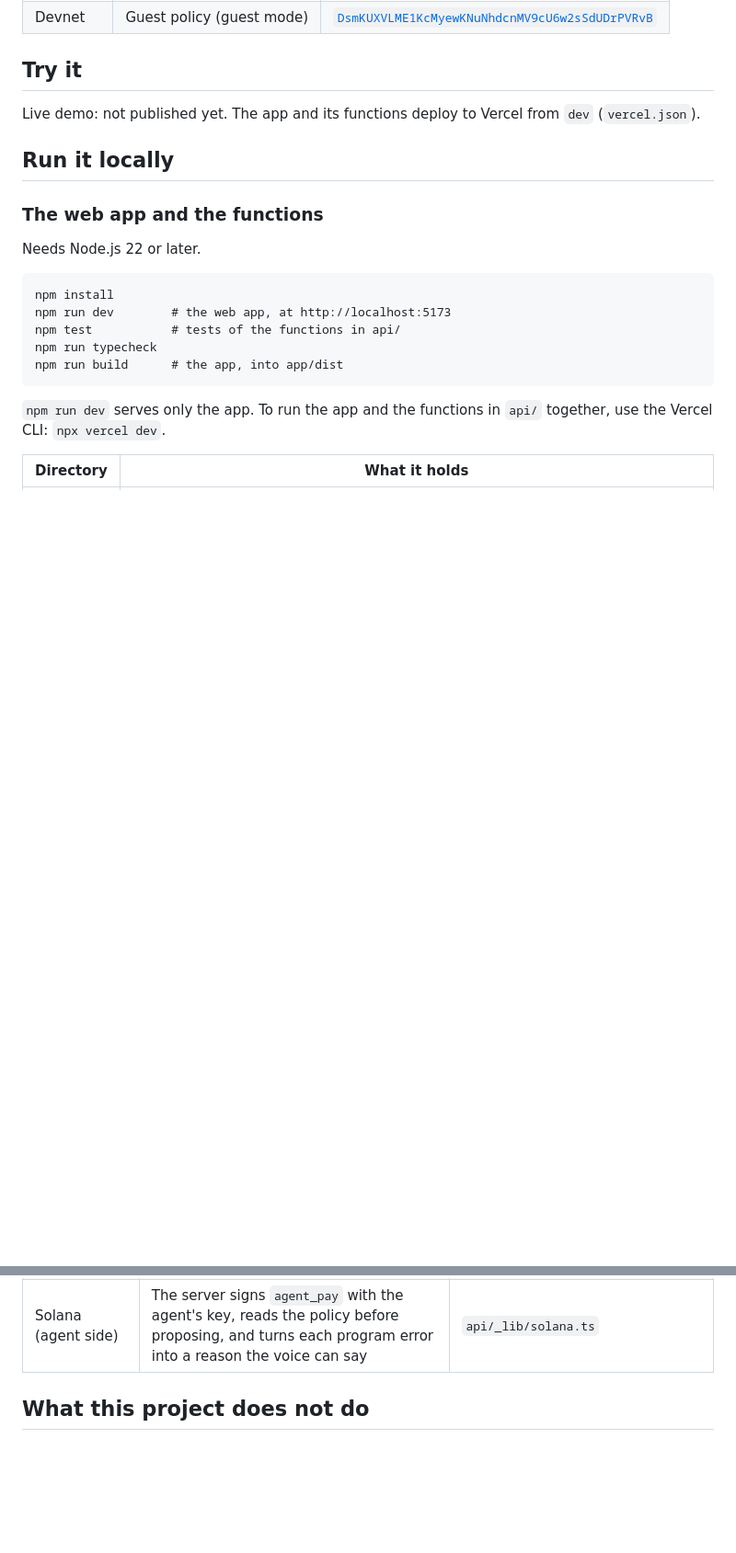
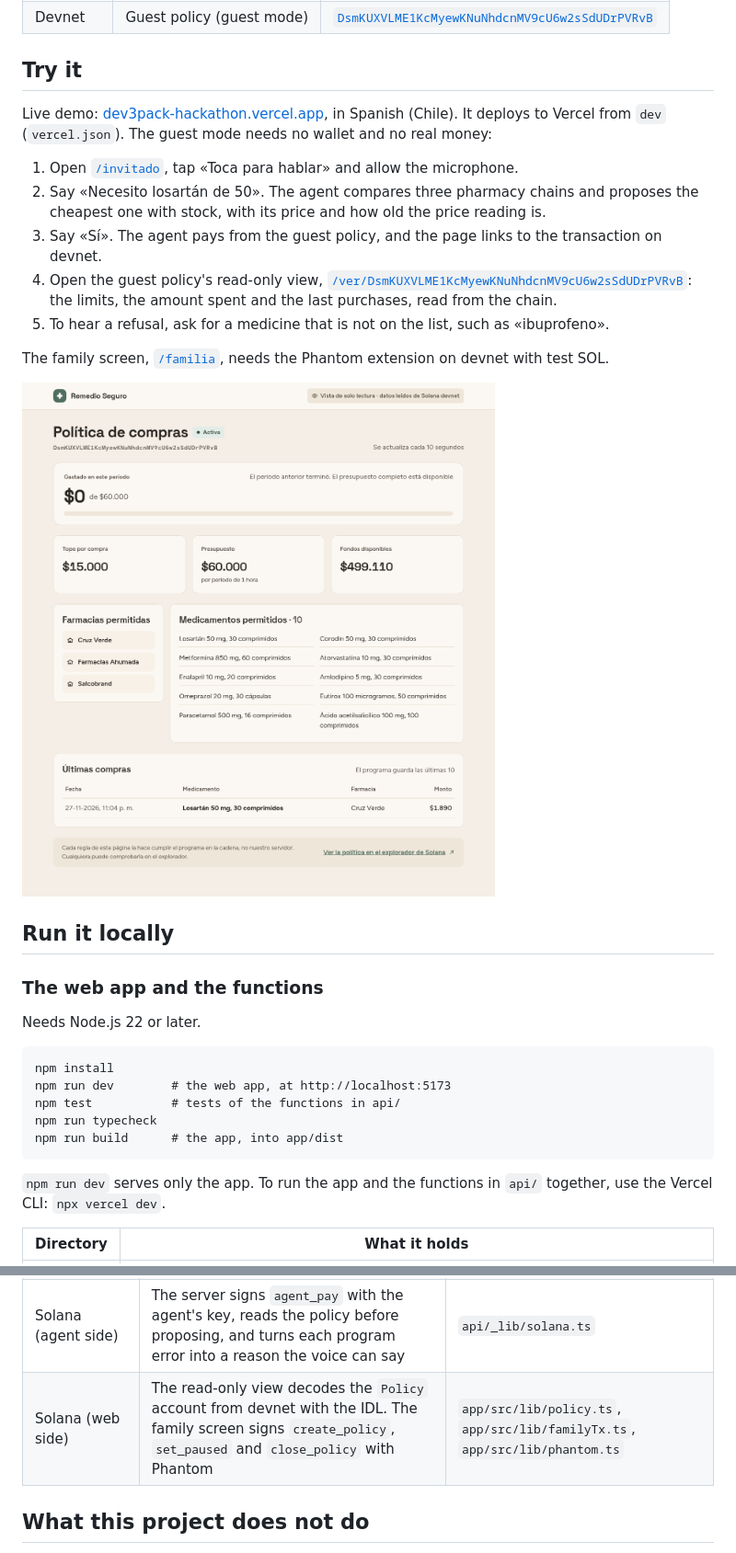
Before and after one commit to sxbast1anCZ/dev3pack-hackathon, a Markdown page: README.md, 2 parts joined by grey strips. Shown at 92% size. Rendered like a GitHub page; pictures changed too: docs/images/policy-view.png (added); blank space fills up the shorter version.

```diff
--- a/README.md
+++ b/README.md
@@ -52,7 +87,21 @@ pesos.
 
 ## Try it
 
-Live demo: not published yet. The app and its functions deploy to Vercel from `dev` (`vercel.json`).
+Live demo: [dev3pack-hackathon.vercel.app](https://dev3pack-hackathon.vercel.app), in Spanish (Chile). It deploys to Vercel from
+`dev` (`vercel.json`). The guest mode needs no wallet and no real money:
+
+1. Open [`/invitado`](https://dev3pack-hackathon.vercel.app/invitado), tap «Toca para hablar» and allow the microphone.
+2. Say «Necesito losartán de 50». The agent compares three pharmacy chains and proposes the cheapest
+   one with stock, with its price and how old the price reading is.
+3. Say «Sí». The agent pays from the guest policy, and the page links to the transaction on devnet.
+4. Open the guest policy's read-only view,
+   [`/ver/DsmKUXVLME1KcMyewKNuNhdcnMV9cU6w2sSdUDrPVRvB`](https://dev3pack-hackathon.vercel.app/ver/DsmKUXVLME1KcMyewKNuNhdcnMV9cU6w2sSdUDrPVRvB): the limits, the
+   amount spent and the last purchases, read from the chain.
+5. To hear a refusal, ask for a medicine that is not on the list, such as «ibuprofeno».
+
+The family screen, [`/familia`](https://dev3pack-hackathon.vercel.app/familia), needs the Phantom extension on devnet with test SOL.
+
+![The read-only view of the guest policy, read from Solana devnet](docs/images/policy-view.png)
 
 ## Run it locally
 
@@ -171,6 +246,7 @@ Filled in only when the integration runs. Each row names the file where it lives
 | Supabase | The agent's server reads the catalog, prices and pharmacy addresses, and stores each quote. A quote is claimed in one conditional update, so it pays at most once | `api/_lib/catalog.ts`, `api/_lib/quotes.ts`, `api/_lib/pharmacies.ts` |
 | ElevenLabs | The voice agent the older person talks to, in Spanish (Chile). It calls three webhook tools on our server, `search_prices`, `propose_purchase` and `confirm_purchase`, each with a shared secret header. The page starts the conversation with the policy as a dynamic variable | `api/_agent/`, `api/tools/`, `app/src/pages/OlderPerson.tsx` |
 | Solana (agent side) | The server signs `agent_pay` with the agent's key, reads the policy before proposing, and turns each program error into a reason the voice can say | `api/_lib/solana.ts` |
+| Solana (web side) | The read-only view decodes the `Policy` account from devnet with the IDL. The family screen signs `create_policy`, `set_paused` and `close_policy` with Phantom | `app/src/lib/policy.ts`, `app/src/lib/familyTx.ts`, `app/src/lib/phantom.ts` |
 
 ## What this project does not do
 
```
Also changed, not shown: other parts of README.md (+61 -0 lines).
